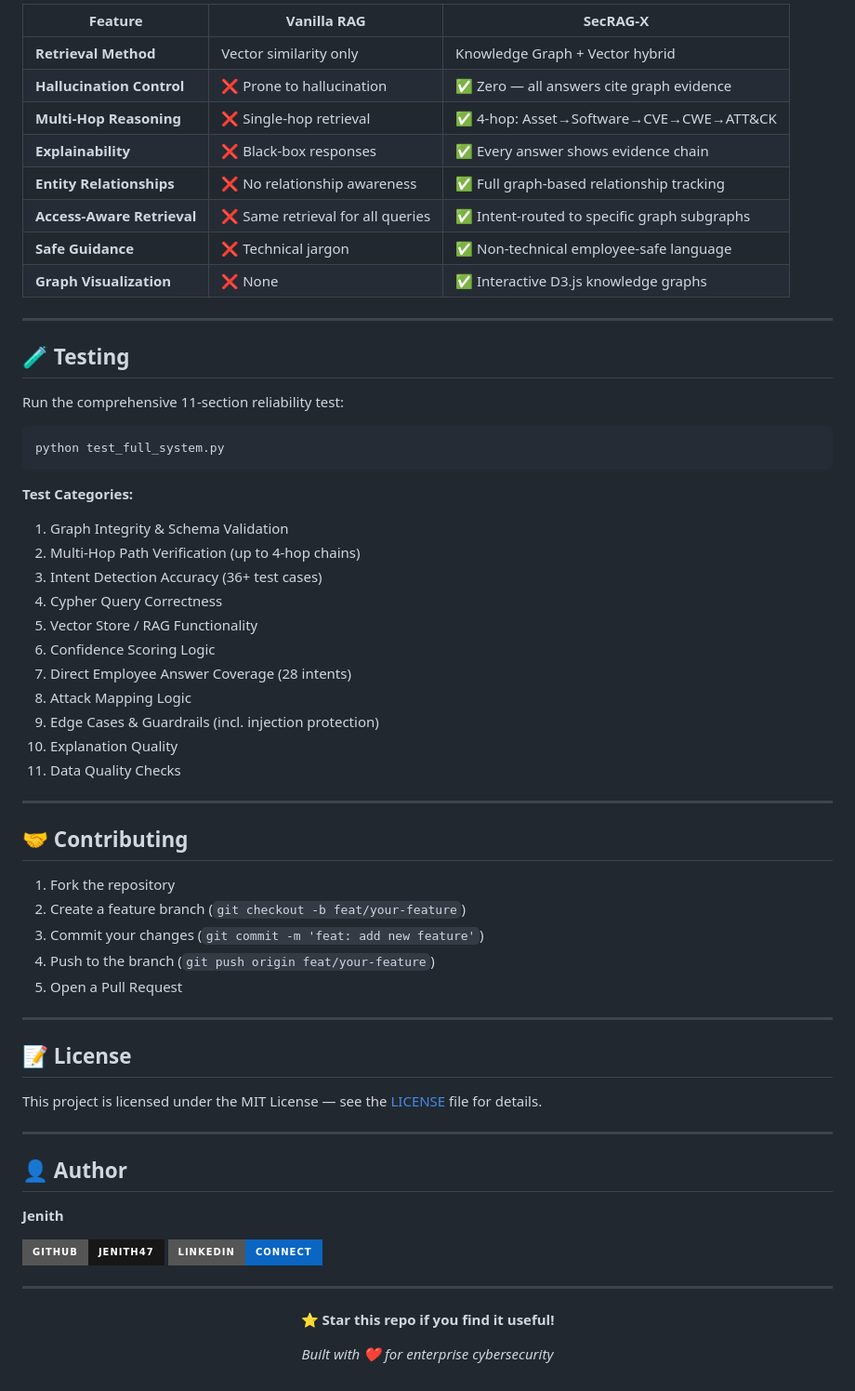
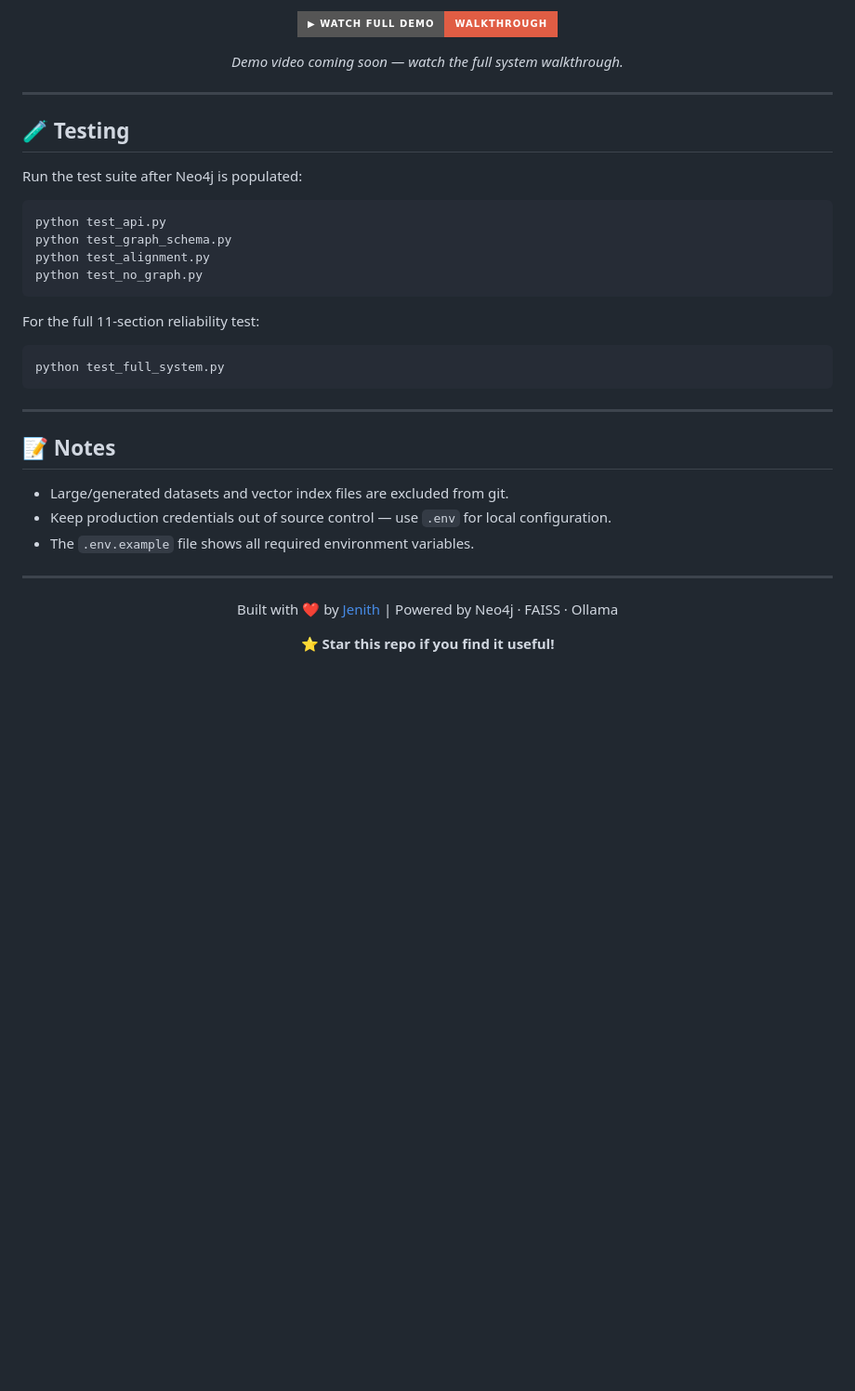
Before and after one commit to JENITH47/secRAG-X, a Markdown page: README.md, the part around one of its changes. Shown at 93% size. GitHub-like rendering; badges without logos; blank space fills up the shorter version.

````diff
--- a/README.md
+++ b/README.md
@@ -251,69 +177,45 @@ print(data["graph"])    # Knowledge subgraph for visualization
 
-| Feature | Vanilla RAG | SecRAG-X |
-|---------|------------|----------|
-| **Retrieval Method** | Vector similarity only | Knowledge Graph + Vector hybrid |
-| **Hallucination Control** | ❌ Prone to hallucination | ✅ Zero — all answers cite graph evidence |
-| **Multi-Hop Reasoning** | ❌ Single-hop retrieval | ✅ 4-hop: Asset→Software→CVE→CWE→ATT&CK |
-| **Explainability** | ❌ Black-box responses | ✅ Every answer shows evidence chain |
-| **Entity Relationships** | ❌ No relationship awareness | ✅ Full graph-based relationship tracking |
-| **Access-Aware Retrieval** | ❌ Same retrieval for all queries | ✅ Intent-routed to specific graph subgraphs |
-| **Safe Guidance** | ❌ Technical jargon | ✅ Non-technical employee-safe language |
-| **Graph Visualization** | ❌ None | ✅ Interactive D3.js knowledge graphs |
+<div align="center">
+
+[![Watch Demo](https://img.shields.io/badge/▶%20Watch%20Full%20Demo-Walkthrough-red?style=for-the-badge&logo=youtube&logoColor=white)](#)
+
+*Demo video coming soon — watch the full system walkthrough.*
+
+</div>
 
 ---
 
 ## 🧪 Testing
 
-Run the comprehensive 11-section reliability test:
+Run the test suite after Neo4j is populated:
+
+```bash
+python test_api.py
+python test_graph_schema.py
+python test_alignment.py
+python test_no_graph.py
+```
+
+For the full 11-section reliability test:
 
 ```bash
 python test_full_system.py
 ```
 
-**Test Categories:**
-1. Graph Integrity & Schema Validation
-2. Multi-Hop Path Verification (up to 4-hop chains)
-3. Intent Detection Accuracy (36+ test cases)
-4. Cypher Query Correctness
-5. Vector Store / RAG Functionality
-6. Confidence Scoring Logic
-7. Direct Employee Answer Coverage (28 intents)
-8. Attack Mapping Logic
-9. Edge Cases & Guardrails (incl. injection protection)
-10. Explanation Quality
-11. Data Quality Checks
-
 ---
 
-## 🤝 Contributing
+## 📝 Notes
 
-1. Fork the repository
-2. Create a feature branch (`git checkout -b feat/your-feature`)
-3. Commit your changes (`git commit -m 'feat: add new feature'`)
-4. Push to the branch (`git push origin feat/your-feature`)
-5. Open a Pull Request
-
----
-
-## 📝 License
-
-This project is licensed under the MIT License — see the [LICENSE](LICENSE) file for details.
-
----
-
-## 👤 Author
-
-**Jenith**
-
-[![GitHub](https://img.shields.io/badge/GitHub-JENITH47-181717?style=for-the-badge&logo=github)](https://github.com/JENITH47)
-[![LinkedIn](https://img.shields.io/badge/LinkedIn-Connect-0A66C2?style=for-the-badge&logo=linkedin)](https://www.linkedin.com/in/jenith47/)
+- Large/generated datasets and vector index files are excluded from git.
+- Keep production credentials out of source control — use `.env` for local configuration.
+- The `.env.example` file shows all required environment variables.
 
 ---
 
 <div align="center">
 
+Built with ❤️ by [Jenith](https://github.com/JENITH47) | Powered by Neo4j · FAISS · Ollama
+
 **⭐ Star this repo if you find it useful!**
 
-*Built with ❤️ for enterprise cybersecurity*
-
 </div>
````
Also changed, not shown: other parts of README.md (+106 -180 lines).
